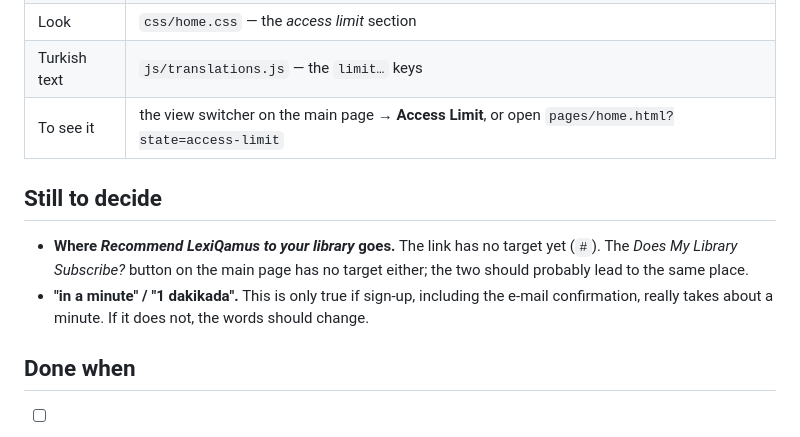
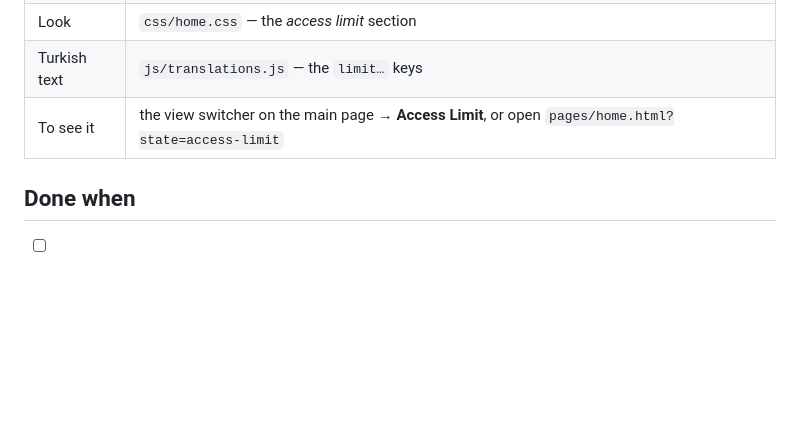
Before and after one commit to muhammethabib/lq-frontend, a Markdown page: docs/tickets/LQ-CV-1-access-limit-screen.md, the part around the change. Rendered like a GitHub page; blank space fills up the shorter version.

Commit message:
LQ-CV-1 and LQ-CV-3 drop their open questions
Co-Authored-By: Claude Opus 5.5 <noreply@anthropic.com>
Claude-Session: https://claude.ai/code/session_016AjZEYBby257vLM7Sy5kZE

```diff
--- a/docs/tickets/LQ-CV-1-access-limit-screen.md
+++ b/docs/tickets/LQ-CV-1-access-limit-screen.md
@@ -114,15 +114,6 @@ does not need it.
 | Turkish text | `js/translations.js` — the `limit…` keys |
 | To see it | the view switcher on the main page → **Access Limit**, or open `pages/home.html?state=access-limit` |
 
-## Still to decide
-
-- **Where *Recommend LexiQamus to your library* goes.** The link has no
-  target yet (`#`). The *Does My Library Subscribe?* button on the main page
-  has no target either; the two should probably lead to the same place.
-- **"in a minute" / "1 dakikada".** This is only true if sign-up, including
-  the e-mail confirmation, really takes about a minute. If it does not, the
-  words should change.
-
 ## Done when
 
 - [ ] A visitor over the limit sees the new screen, with the word they
```
Also changed, not shown: docs/tickets/LQ-CV-3-ekual-announcement.md (+0 -6 lines).
